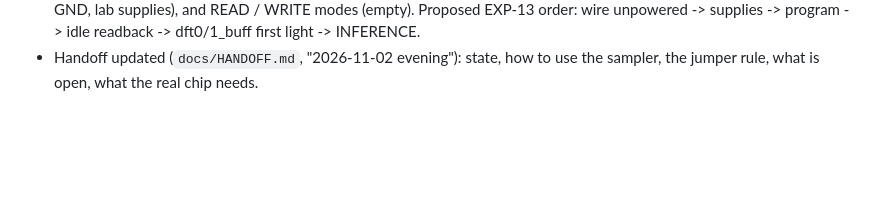
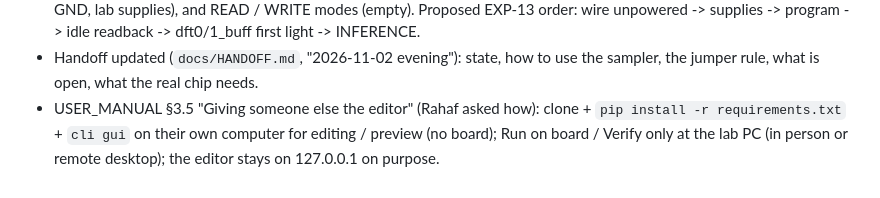
Before and after one commit to yazanrabea/FPGA-controller, a Markdown page: docs/WORKLOG.md, the part around the change. GitHub-like rendering; blank space fills up the shorter version.

```diff
--- a/docs/WORKLOG.md
+++ b/docs/WORKLOG.md
@@ -2076,3 +2076,4 @@ Tag every result **[simulated]** or **[measured on board]**.
 - **EXP-12 Part B** [measured on board]: jumpers off -> 15:47 `chip_top` -> `seq sample --check ../config/chip_sim_test.yaml`: **22 pass, 0 fail, exit 0**, recorded at the pads; `sipo_in` from the record = the 136-bit frame exactly. **EXP-12 PASS.**
 - Rahaf asked what testing the real chip needs: the FPGA side is ready; missing are facts (chip pad voltage = 1.8 V?, the analog supplies and power-up order, polarities / idle levels of reset, set, s*_p, pulse), the chip hardware (socket, 26 wires + GND, lab supplies), and READ / WRITE modes (empty). Proposed EXP-13 order: wire unpowered -> supplies -> program -> idle readback -> dft0/1_buff first light -> INFERENCE.
 - Handoff updated (`docs/HANDOFF.md`, "2026-11-02 evening"): state, how to use the sampler, the jumper rule, what is open, what the real chip needs.
+- USER_MANUAL §3.5 "Giving someone else the editor" (Rahaf asked how): clone + `pip install -r requirements.txt` + `cli gui` on their own computer for editing / preview (no board); Run on board / Verify only at the lab PC (in person or remote desktop); the editor stays on 127.0.0.1 on purpose.
```
Also changed, not shown: docs/USER_MANUAL.md (+36 -0 lines).
